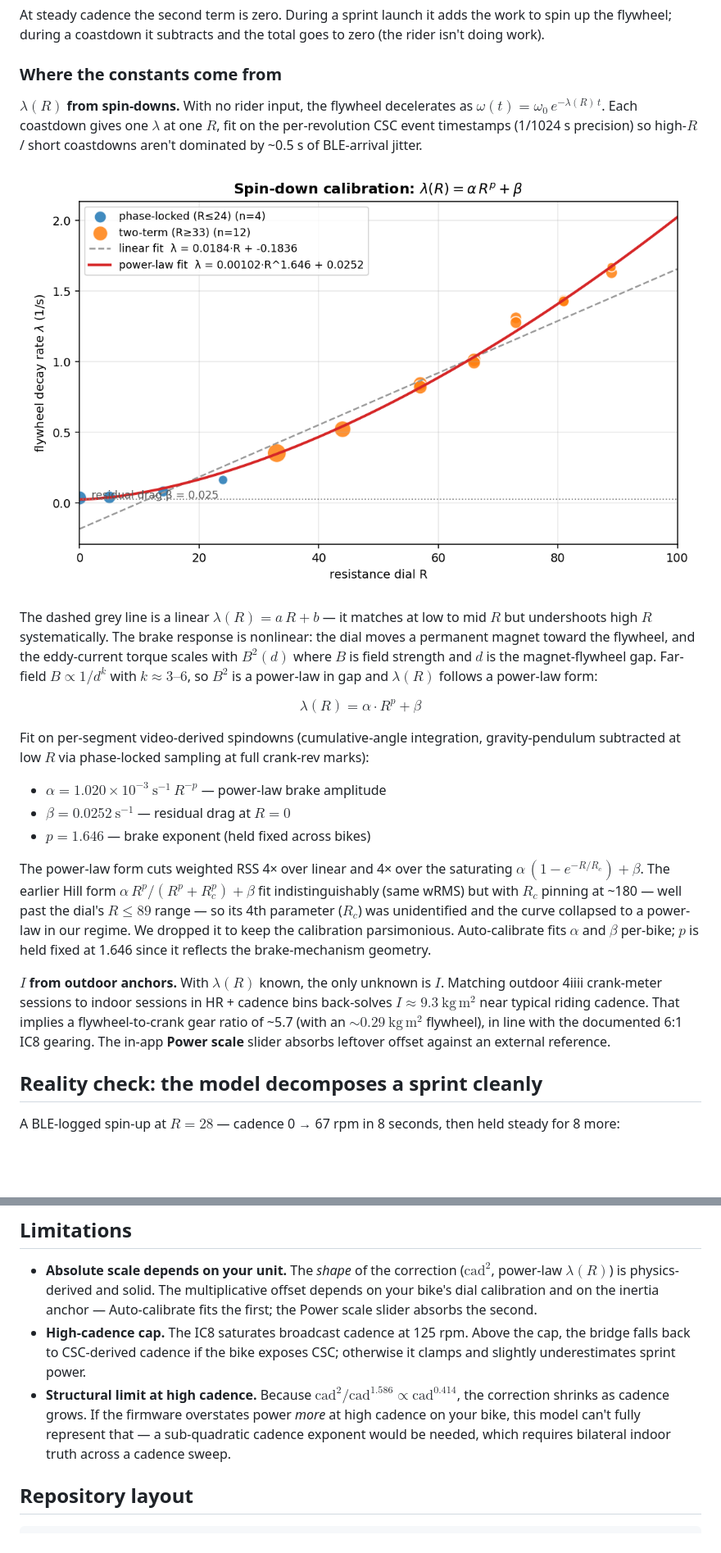
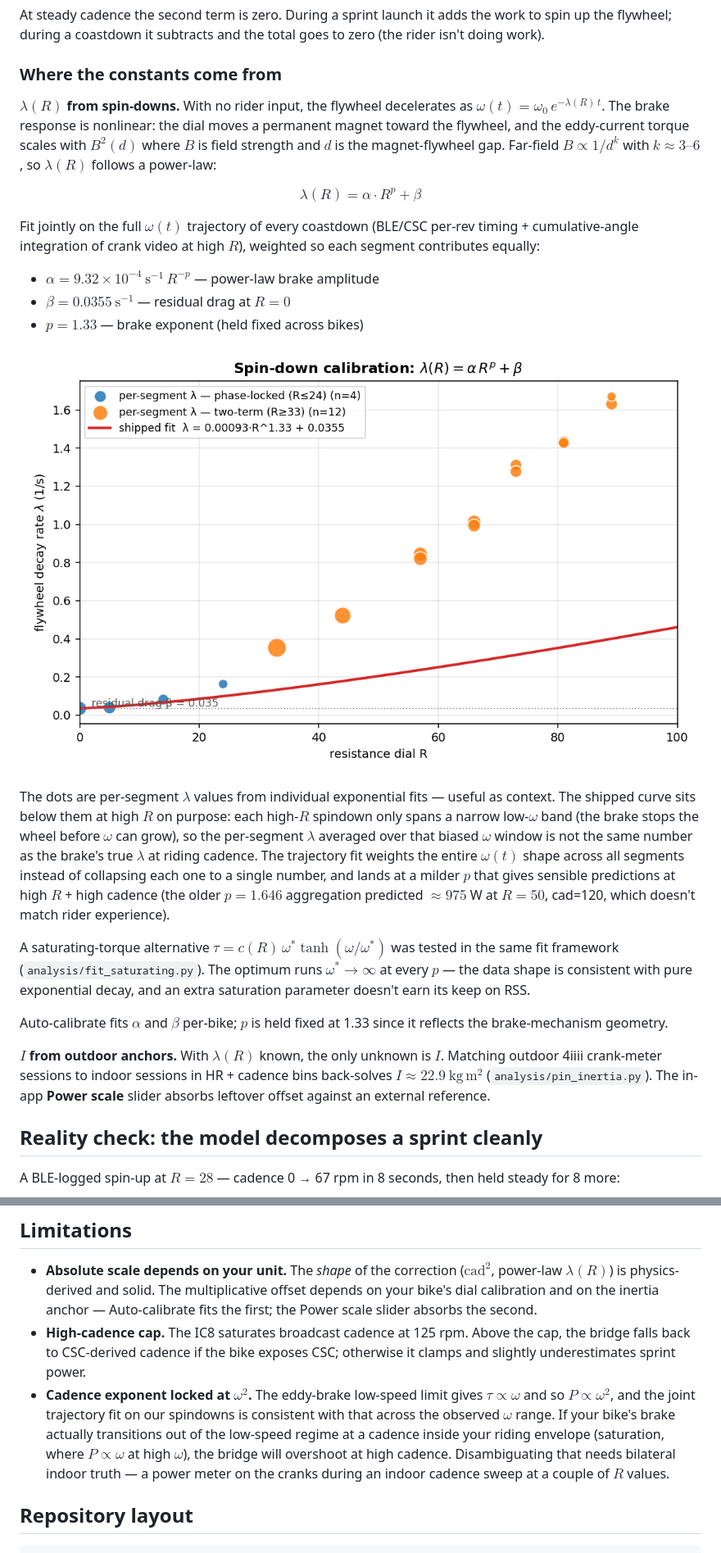
Before and after one commit to stwime/ic8-power-fix, a Markdown page: README.md, 2 parts joined by grey strips. Shown at 82% size. GitHub-like rendering; pictures changed too: docs/figures/spindown_fit.png; blank space fills up the shorter version.

```diff
--- a/README.md
+++ b/README.md
@@ -87,47 +90,51 @@ and the total goes to zero (the rider isn't doing work).
 ### Where the constants come from
 
 **$\lambda(R)$ from spin-downs.** With no rider input, the flywheel
-decelerates as $\omega(t) = \omega_0\,e^{-\lambda(R)\,t}$. Each coastdown
-gives one $\lambda$ at one $R$, fit on the per-revolution CSC event
-timestamps (1/1024 s precision) so high-$R$ / short coastdowns aren't
-dominated by ~0.5 s of BLE-arrival jitter.
+decelerates as $\omega(t) = \omega_0\,e^{-\lambda(R)\,t}$. The brake
+response is nonlinear: the dial moves a permanent magnet toward the
+flywheel, and the eddy-current torque scales with $B^2(d)$ where $B$ is
+field strength and $d$ is the magnet-flywheel gap. Far-field
+$B \propto 1/d^k$ with $k \approx 3\text{–}6$, so $\lambda(R)$ follows
+a power-law:
+
+$$\lambda(R) = \alpha \cdot R^p + \beta$$
+
+Fit jointly on the full $\omega(t)$ trajectory of every coastdown
+(BLE/CSC per-rev timing + cumulative-angle integration of crank video at
+high $R$), weighted so each segment contributes equally:
+
+- $\alpha = 9.32 \times 10^{-4}\ \text{s}^{-1}\,R^{-p}$ — power-law brake amplitude
+- $\beta = 0.0355\ \text{s}^{-1}$ — residual drag at $R = 0$
+- $p = 1.33$ — brake exponent (held fixed across bikes)
 
 ![Spin-down calibration](docs/figures/spindown_fit.png)
 
-The dashed grey line is a linear $\lambda(R) = a\,R + b$ — it matches at
-low to mid $R$ but undershoots high $R$ systematically. The brake
-response is nonlinear: the dial moves a permanent magnet toward the
-flywheel, and the eddy-current torque scales with $B^2(d)$ where $B$ is
-field strength and $d$ is the magnet-flywheel gap. Far-field
-$B \propto 1/d^k$ with $k \approx 3\text{–}6$, so $B^2$ is a power-law
-in gap and $\lambda(R)$ follows a power-law form:
+The dots are per-segment $\lambda$ values from individual exponential
+fits — useful as context. The shipped curve sits below them at high $R$
+on purpose: each high-$R$ spindown only spans a narrow low-$\omega$
+band (the brake stops the wheel before $\omega$ can grow), so the
+per-segment $\lambda$ averaged over that biased $\omega$ window is not
+the same number as the brake's true $\lambda$ at riding cadence. The
+trajectory fit weights the entire $\omega(t)$ shape across all
+segments instead of collapsing each one to a single number, and lands
+at a milder $p$ that gives sensible predictions at high $R$ + high
+cadence (the older $p = 1.646$ aggregation predicted $\approx 975$ W at
+$R=50$, cad=120, which doesn't match rider experience).
 
-$$\lambda(R) = \alpha \cdot R^p + \beta$$
+A saturating-torque alternative $\tau = c(R)\,\omega^* \tanh(\omega/\omega^*)$
+was tested in the same fit framework (`analysis/fit_saturating.py`).
+The optimum runs $\omega^* \to \infty$ at every $p$ — the data shape
+is consistent with pure exponential decay, and an extra saturation
+parameter doesn't earn its keep on RSS.
 
-Fit on per-segment video-derived spindowns (cumulative-angle integration,
-gravity-pendulum subtracted at low $R$ via phase-locked sampling at full
-crank-rev marks):
-
-- $\alpha = 1.020 \times 10^{-3}\ \text{s}^{-1}\,R^{-p}$ — power-law brake amplitude
-- $\beta = 0.0252\ \text{s}^{-1}$ — residual drag at $R = 0$
-- $p = 1.646$ — brake exponent (held fixed across bikes)
-
-The power-law form cuts weighted RSS 4× over linear and 4× over the
-saturating $\alpha\,(1 - e^{-R/R_c}) + \beta$. The earlier Hill form
-$\alpha\,R^p/(R^p + R_c^p) + \beta$ fit indistinguishably (same wRMS) but
-with $R_c$ pinning at ~180 — well past the dial's $R \le 89$ range — so
-its 4th parameter ($R_c$) was unidentified and the curve collapsed to a
-power-law in our regime. We dropped it to keep the calibration parsimonious.
 Auto-calibrate fits $\alpha$ and $\beta$ per-bike; $p$ is held fixed at
-1.646 since it reflects the brake-mechanism geometry.
+1.33 since it reflects the brake-mechanism geometry.
 
 **$I$ from outdoor anchors.** With $\lambda(R)$ known, the only unknown
 is $I$. Matching outdoor 4iiii crank-meter sessions to indoor sessions
-in HR + cadence bins back-solves $I \approx 9.3\ \text{kg}\,\text{m}^2$
-near typical riding cadence. That implies a flywheel-to-crank gear ratio
-of ~5.7 (with an $\sim 0.29\ \text{kg}\,\text{m}^2$ flywheel), in line
-with the documented 6:1 IC8 gearing. The in-app **Power scale** slider
-absorbs leftover offset against an external reference.
+in HR + cadence bins back-solves $I \approx 22.9\ \text{kg}\,\text{m}^2$
+(`analysis/pin_inertia.py`). The in-app **Power scale** slider absorbs
+leftover offset against an external reference.
 
 ## Reality check: the model decomposes a sprint cleanly
 
@@ -177,12 +184,15 @@ isn't possible regardless of what you pair it to.
   Above the cap, the bridge falls back to CSC-derived cadence if the
   bike exposes CSC; otherwise it clamps and slightly underestimates
   sprint power.
-- **Structural limit at high cadence.** Because
-  $\text{cad}^2 / \text{cad}^{1.586} \propto \text{cad}^{0.414}$, the
-  correction shrinks as cadence grows. If the firmware overstates power
-  *more* at high cadence on your bike, this model can't fully represent
-  that — a sub-quadratic cadence exponent would be needed, which
-  requires bilateral indoor truth across a cadence sweep.
+- **Cadence exponent locked at $\omega^2$.** The eddy-brake low-speed
+  limit gives $\tau \propto \omega$ and so $P \propto \omega^2$, and the
+  joint trajectory fit on our spindowns is consistent with that across
+  the observed $\omega$ range. If your bike's brake actually transitions
+  out of the low-speed regime at a cadence inside your riding envelope
+  (saturation, where $P \propto \omega$ at high $\omega$), the bridge
+  will overshoot at high cadence. Disambiguating that needs bilateral
+  indoor truth — a power meter on the cranks during an indoor cadence
+  sweep at a couple of $R$ values.
 
 ## Repository layout
 
```
Also changed, not shown: other parts of README.md (+6 -3 lines), docs/figures/indoor_surge.png, docs/figures/power_curves.png, 8 other files.
